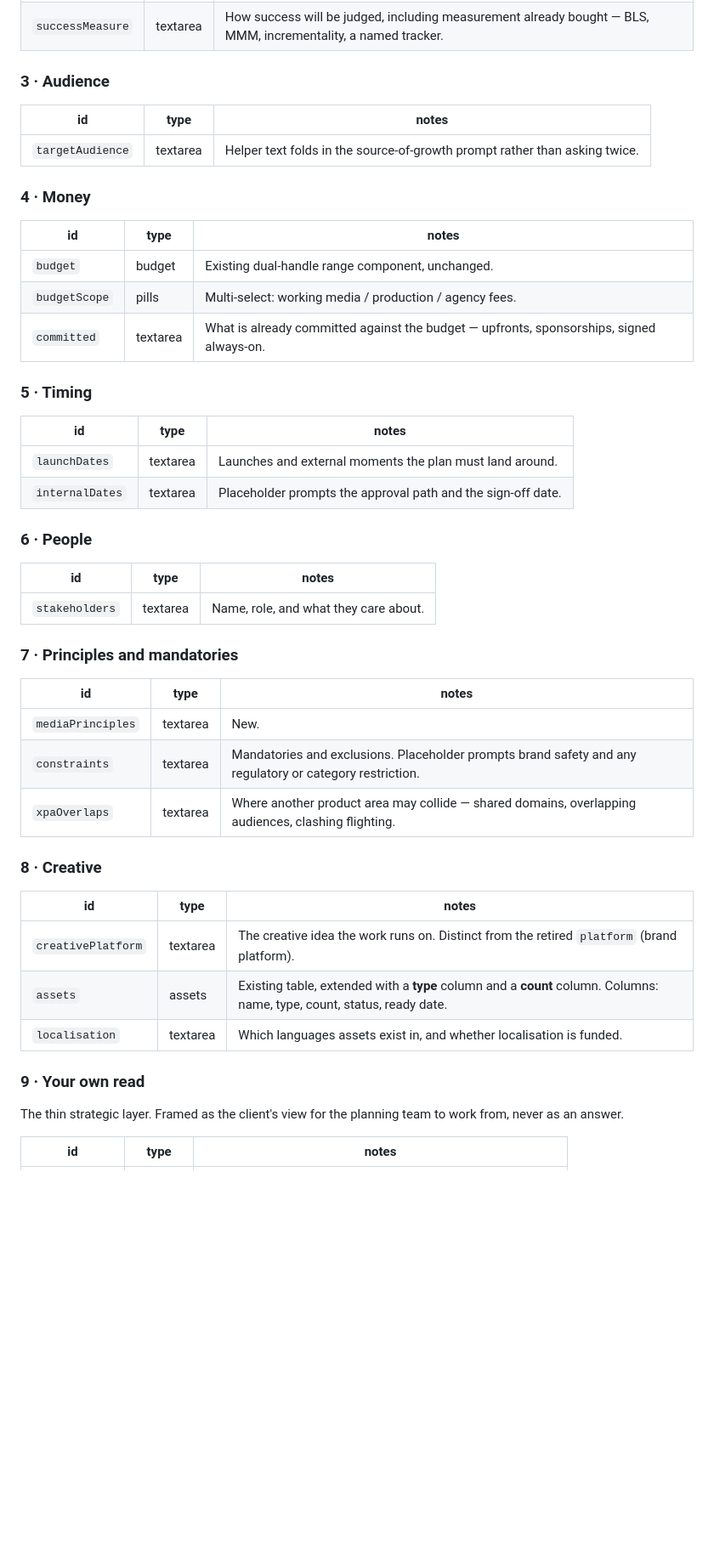
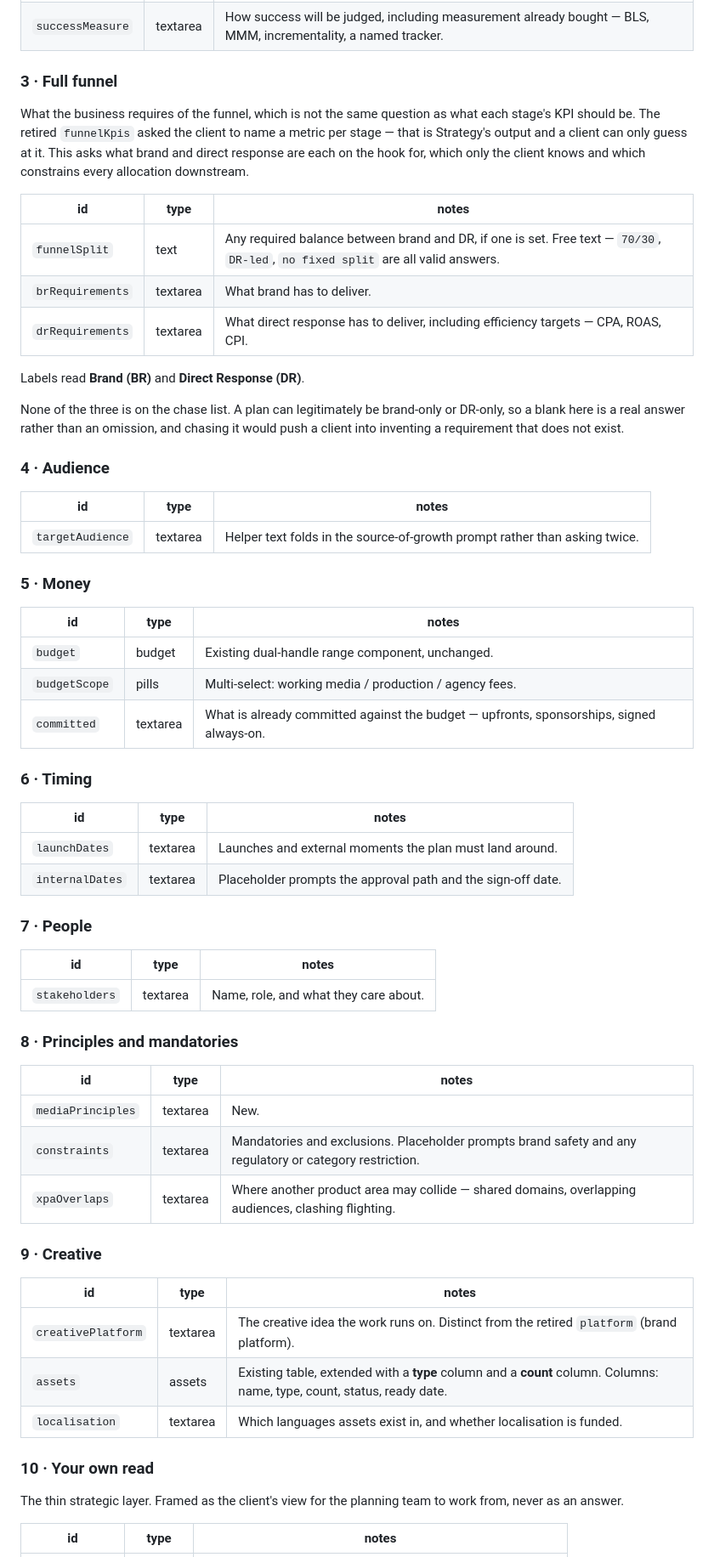
Before and after one commit to edtsue/LTPBrief, a Markdown page: docs/specs/2026-08-19-brief-intake-design.md, the part around one of its changes. Shown at 85% size. Drawn GitHub-style; blank space fills up the shorter version.

```diff
--- a/docs/specs/2026-08-19-brief-intake-design.md
+++ b/docs/specs/2026-08-19-brief-intake-design.md
@@ -86,13 +91,33 @@ Ten sections, scrolled, in this order.
 | `objective` | textarea | What this plan has to achieve. |
 | `successMeasure` | textarea | How success will be judged, including measurement already bought — BLS, MMM, incrementality, a named tracker. |
 
-### 3 · Audience
+### 3 · Full funnel
+
+What the business requires of the funnel, which is not the same question as
+what each stage's KPI should be. The retired `funnelKpis` asked the client to
+name a metric per stage — that is Strategy's output and a client can only guess
+at it. This asks what brand and direct response are each on the hook for, which
+only the client knows and which constrains every allocation downstream.
+
+| id | type | notes |
+| --- | --- | --- |
+| `funnelSplit` | text | Any required balance between brand and DR, if one is set. Free text — `70/30`, `DR-led`, `no fixed split` are all valid answers. |
+| `brRequirements` | textarea | What brand has to deliver. |
+| `drRequirements` | textarea | What direct response has to deliver, including efficiency targets — CPA, ROAS, CPI. |
+
+Labels read **Brand (BR)** and **Direct Response (DR)**.
+
+None of the three is on the chase list. A plan can legitimately be brand-only or
+DR-only, so a blank here is a real answer rather than an omission, and chasing
+it would push a client into inventing a requirement that does not exist.
+
+### 4 · Audience
 
 | id | type | notes |
 | --- | --- | --- |
 | `targetAudience` | textarea | Helper text folds in the source-of-growth prompt rather than asking twice. |
 
-### 4 · Money
+### 5 · Money
 
 | id | type | notes |
 | --- | --- | --- |
@@ -100,20 +125,20 @@ Ten sections, scrolled, in this order.
 | `budgetScope` | pills | Multi-select: working media / production / agency fees. |
 | `committed` | textarea | What is already committed against the budget — upfronts, sponsorships, signed always-on. |
 
-### 5 · Timing
+### 6 · Timing
 
 | id | type | notes |
 | --- | --- | --- |
 | `launchDates` | textarea | Launches and external moments the plan must land around. |
 | `internalDates` | textarea | Placeholder prompts the approval path and the sign-off date. |
 
-### 6 · People
+### 7 · People
 
 | id | type | notes |
 | --- | --- | --- |
 | `stakeholders` | textarea | Name, role, and what they care about. |
 
-### 7 · Principles and mandatories
+### 8 · Principles and mandatories
 
 | id | type | notes |
 | --- | --- | --- |
@@ -121,7 +146,7 @@ Ten sections, scrolled, in this order.
 | `constraints` | textarea | Mandatories and exclusions. Placeholder prompts brand safety and any regulatory or category restriction. |
 | `xpaOverlaps` | textarea | Where another product area may collide — shared domains, overlapping audiences, clashing flighting. |
 
-### 8 · Creative
+### 9 · Creative
 
 | id | type | notes |
 | --- | --- | --- |
@@ -129,7 +154,7 @@ Ten sections, scrolled, in this order.
 | `assets` | assets | Existing table, extended with a **type** column and a **count** column. Columns: name, type, count, status, ready date. |
 | `localisation` | textarea | Which languages assets exist in, and whether localisation is funded. |
 
-### 9 · Your own read
+### 10 · Your own read
 
 The thin strategic layer. Framed as the client's view for the planning team to
 work from, never as an answer.
```
Also changed, not shown: other parts of docs/specs/2026-08-19-brief-intake-design.md (+24 -13 lines).
